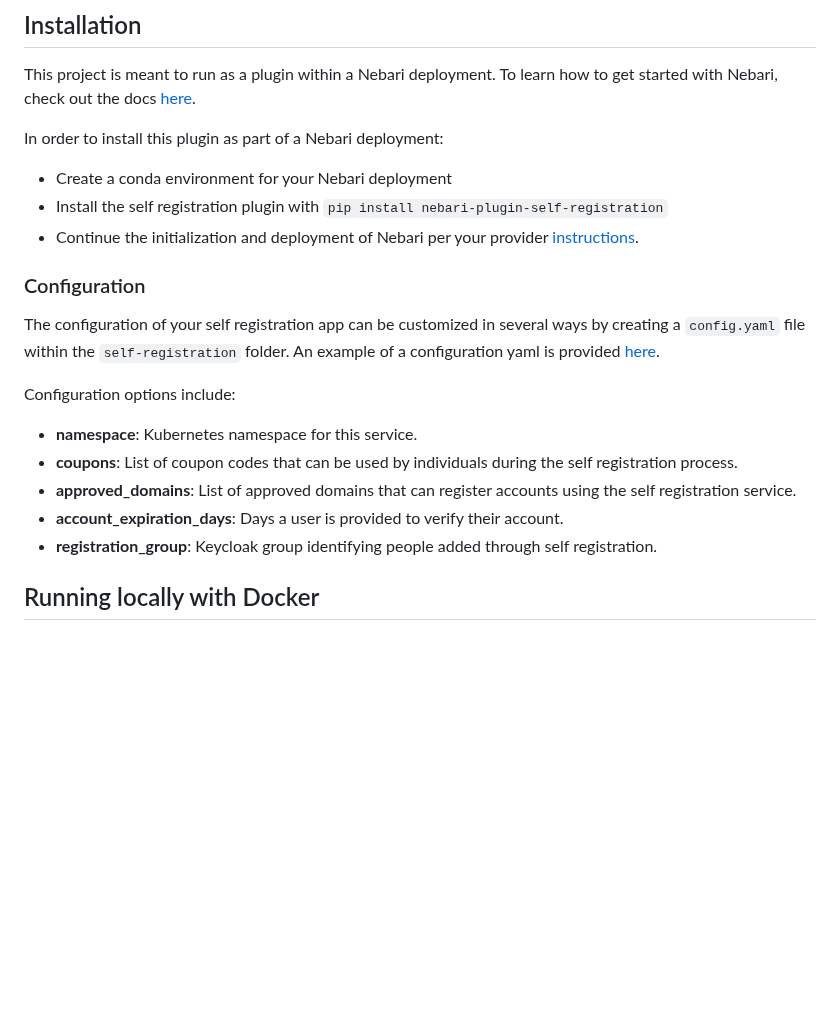
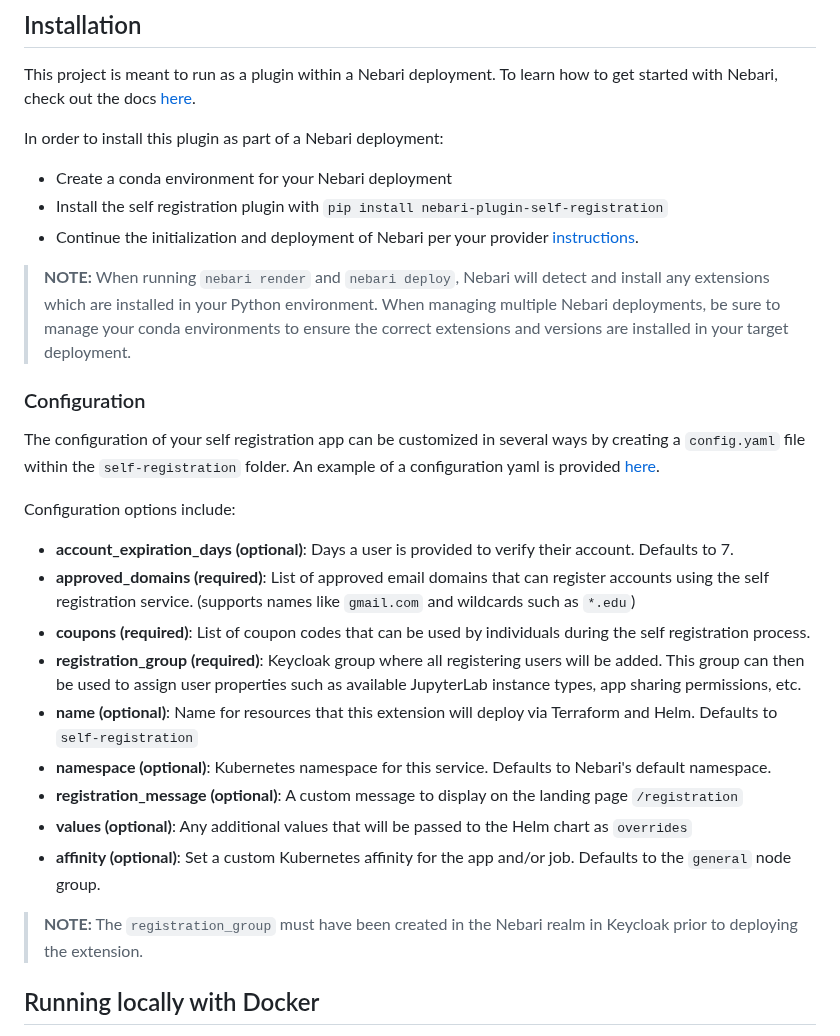
Before and after one commit to nebari-dev/nebari-self-registration, a Markdown page: README.md, the part around the change. Rendered like a GitHub page; blank space fills up the shorter version.

Commit message:
Additional config options and comments

```diff
--- a/README.md
+++ b/README.md
@@ -19,15 +19,27 @@ In order to install this plugin as part of a Nebari deployment:
 - Install the self registration plugin with `pip install nebari-plugin-self-registration`
 - Continue the initialization and deployment of Nebari per your provider [instructions](https://www.nebari.dev/docs/explanations/provider-configuration).
 
+> **NOTE:** When running `nebari render` and `nebari deploy`, Nebari will detect and install any extensions which are installed in your Python environment.  When managing multiple Nebari deployments, be sure to manage your conda environments to ensure the correct extensions and versions are installed in your target deployment.
+
+
 ### Configuration
 The configuration of your self registration app can be customized in several ways by creating a `config.yaml` file within the `self-registration` folder. An example of a configuration yaml is provided [here](https://github.com/MetroStar/nebari-self-registration/blob/main/self-registration/config.sample.yaml).
 
 Configuration options include:
-- **namespace**: Kubernetes namespace for this service.
-- **coupons**: List of coupon codes that can be used by individuals during the self registration process.
-- **approved_domains**: List of approved domains that can register accounts using the self registration service.
-- **account_expiration_days**: Days a user is provided to verify their account.
-- **registration_group**: Keycloak group identifying people added through self registration.
+
+
+- **account_expiration_days (optional)**: Days a user is provided to verify their account.  Defaults to 7.
+- **approved_domains (required)**: List of approved email domains that can register accounts using the self registration service.  (supports names like `gmail.com` and wildcards such as `*.edu`)
+- **coupons (required)**: List of coupon codes that can be used by individuals during the self registration process.
+- **registration_group (required)**: Keycloak group where all registering users will be added.  This group can then be used to assign user properties such as available JupyterLab instance types, app sharing permissions, etc.
+- **name (optional)**: Name for resources that this extension will deploy via Terraform and Helm.  Defaults to `self-registration`
+- **namespace (optional)**: Kubernetes namespace for this service.  Defaults to Nebari's default namespace.
+- **registration_message (optional)**: A custom message to display on the landing page `/registration`
+- **values (optional)**: Any additional values that will be passed to the Helm chart as `overrides`
+- **affinity (optional)**: Set a custom Kubernetes affinity for the app and/or job.  Defaults to the `general` node group.
+
+
+> **NOTE:** The `registration_group` must have been created in the Nebari realm in Keycloak prior to deploying the extension.
 
 ## Running locally with Docker
 
```
